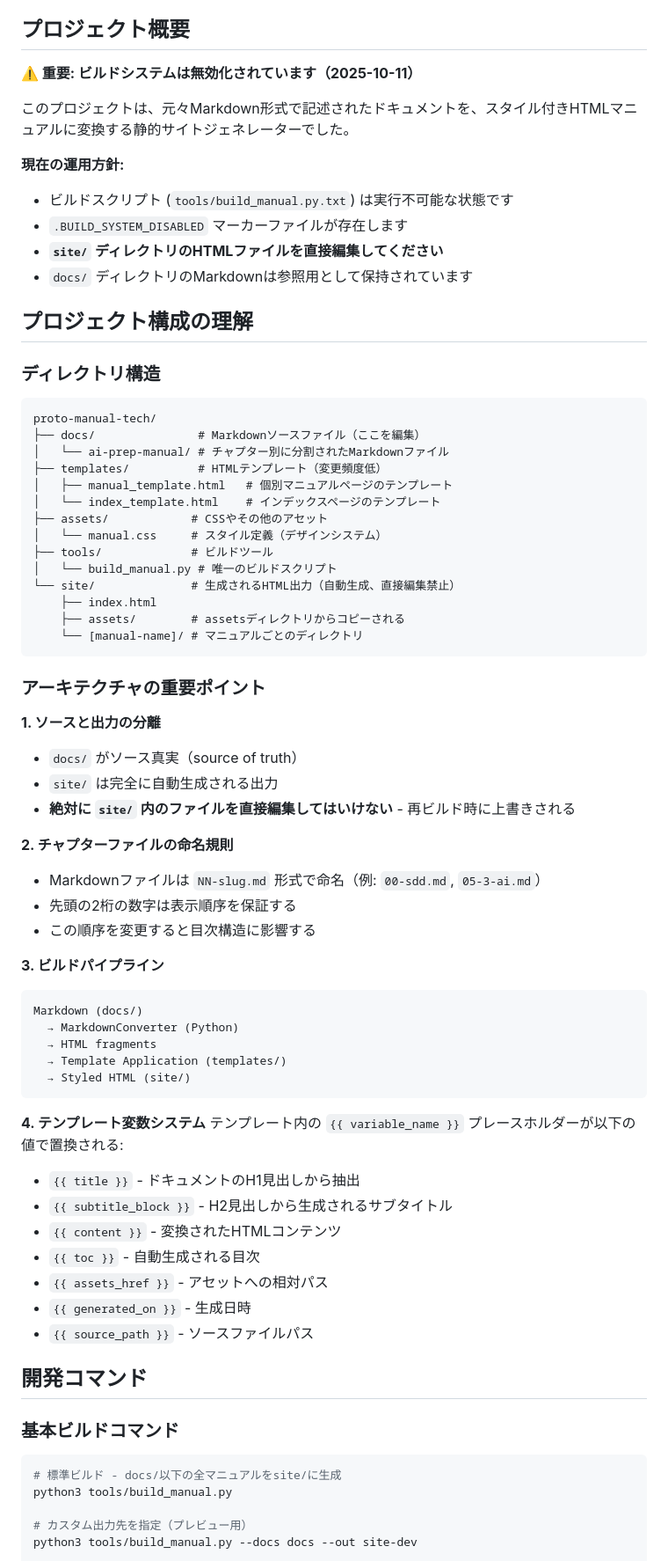
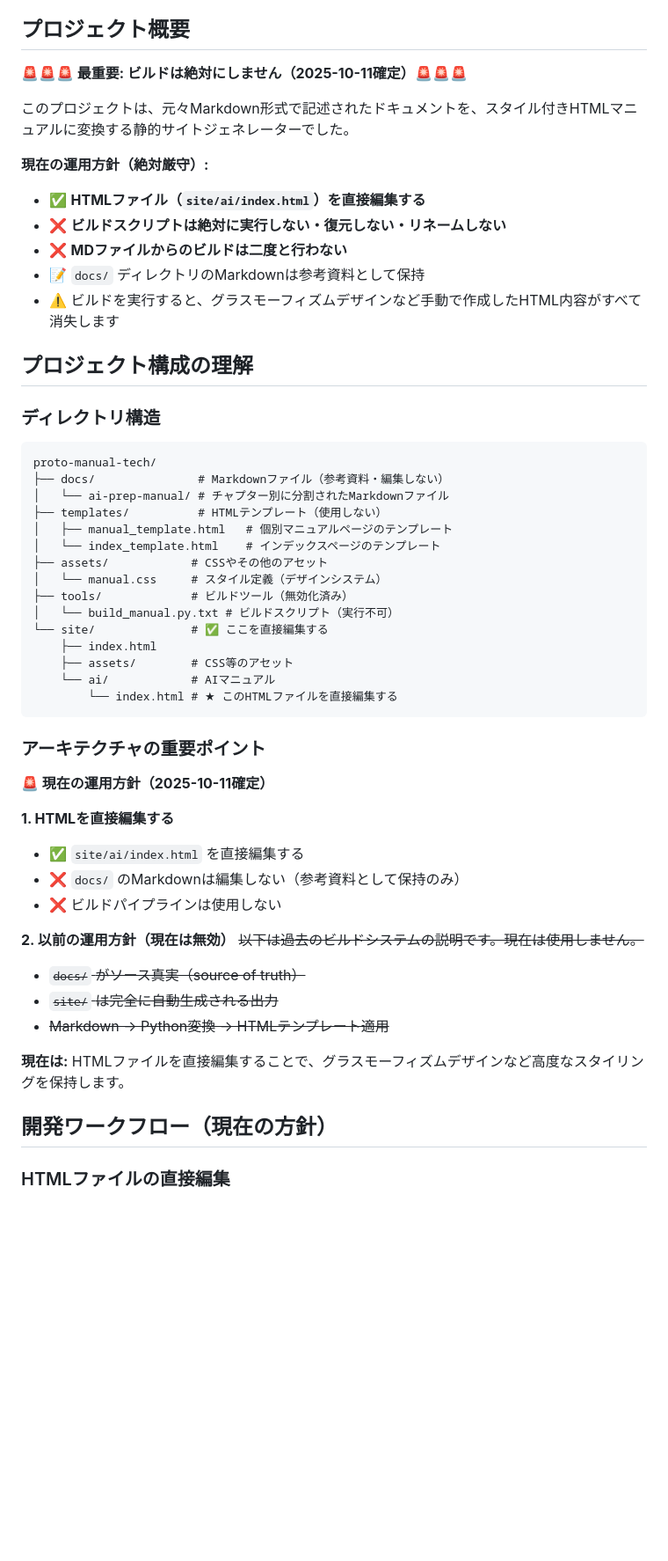
Before and after one commit to yuta090/proto-manual-tech, a Markdown page: CLAUDE.md, the part around one of its changes. Shown at 88% size. GitHub-like rendering; blank space fills up the shorter version.

Commit message:
docs: CLAUDE.mdにビルド禁止を超強調して明記
## 変更内容

### 最重要方針の明記
- 🚨🚨🚨 絵文字で視覚的に強調
- 「ビルドは絶対にしません」を冒頭に明記
- HTMLファイル直接編集を✅で推奨
- ビルド実行を❌で禁止

### ディレクトリ構造の更新
- `site/ai/index.html`を★マークで強調
- `docs/`は「参考資料・編集しない」と明記
- `tools/build_manual.py.txt`は「実行不可」と明記

### アーキテクチャ説明の改訂
- 現在の運用方針を最上部に配置
- 過去のビルドシステム説明に打消し線
- グラスモーフィズムデザイン保持の理由を説明

### 開発ワークフローの全面書き換え
- HTMLファイル直接編集手順を明記
- ビルドコマンドを「実行禁止」セクションに移動
- 具体的なファイルパスを記載

## 理由
MDファイル編集→HTML反映という誤解を防止するため、
運用方針を超明確化。今後のClaude Codeセッションで
ビルドシステムを誤って実行することを完全に防ぐ。

🤖 Generated with [Claude Code](https://claude.com/claude-code)

Co-Authored-By: Claude <noreply@anthropic.com>

````diff
--- a/CLAUDE.md
+++ b/CLAUDE.md
@@ -6,74 +6,57 @@ This file provides guidance to Claude Code (claude.ai/code) when working with co
 
 ## プロジェクト概要
 
-**⚠️ 重要: ビルドシステムは無効化されています（2025-10-11）**
+**🚨🚨🚨 最重要: ビルドは絶対にしません（2025-10-11確定）🚨🚨🚨**
 
 このプロジェクトは、元々Markdown形式で記述されたドキュメントを、スタイル付きHTMLマニュアルに変換する静的サイトジェネレーターでした。
 
-**現在の運用方針:**
-- ビルドスクリプト (`tools/build_manual.py.txt`) は実行不可能な状態です
-- `.BUILD_SYSTEM_DISABLED` マーカーファイルが存在します
-- **`site/` ディレクトリのHTMLファイルを直接編集してください**
-- `docs/` ディレクトリのMarkdownは参照用として保持されています
+**現在の運用方針（絶対厳守）:**
+- ✅ **HTMLファイル（`site/ai/index.html`）を直接編集する**
+- ❌ **ビルドスクリプトは絶対に実行しない・復元しない・リネームしない**
+- ❌ **MDファイルからのビルドは二度と行わない**
+- 📝 `docs/` ディレクトリのMarkdownは参考資料として保持
+- ⚠️ ビルドを実行すると、グラスモーフィズムデザインなど手動で作成したHTML内容がすべて消失します
 
 ## プロジェクト構成の理解
 
 ### ディレクトリ構造
 ```
 proto-manual-tech/
-├── docs/               # Markdownソースファイル（ここを編集）
+├── docs/               # Markdownファイル（参考資料・編集しない）
 │   └── ai-prep-manual/ # チャプター別に分割されたMarkdownファイル
-├── templates/          # HTMLテンプレート（変更頻度低）
+├── templates/          # HTMLテンプレート（使用しない）
 │   ├── manual_template.html   # 個別マニュアルページのテンプレート
 │   └── index_template.html    # インデックスページのテンプレート
 ├── assets/            # CSSやその他のアセット
 │   └── manual.css     # スタイル定義（デザインシステム）
-├── tools/             # ビルドツール
-│   └── build_manual.py # 唯一のビルドスクリプト
-└── site/              # 生成されるHTML出力（自動生成、直接編集禁止）
+├── tools/             # ビルドツール（無効化済み）
+│   └── build_manual.py.txt # ビルドスクリプト（実行不可）
+└── site/              # ✅ ここを直接編集する
     ├── index.html
-    ├── assets/        # assetsディレクトリからコピーされる
-    └── [manual-name]/ # マニュアルごとのディレクトリ
+    ├── assets/        # CSS等のアセット
+    └── ai/            # AIマニュアル
+        └── index.html # ★ このHTMLファイルを直接編集する
 ```
 
 ### アーキテクチャの重要ポイント
 
-**1. ソースと出力の分離**
-- `docs/` がソース真実（source of truth）
-- `site/` は完全に自動生成される出力
-- **絶対に `site/` 内のファイルを直接編集してはいけない** - 再ビルド時に上書きされる
+**🚨 現在の運用方針（2025-10-11確定）**
 
-**2. チャプターファイルの命名規則**
-- Markdownファイルは `NN-slug.md` 形式で命名（例: `00-sdd.md`, `05-3-ai.md`）
-- 先頭の2桁の数字は表示順序を保証する
-- この順序を変更すると目次構造に影響する
+**1. HTMLを直接編集する**
+- ✅ `site/ai/index.html` を直接編集する
+- ❌ `docs/` のMarkdownは編集しない（参考資料として保持のみ）
+- ❌ ビルドパイプラインは使用しない
 
-**3. ビルドパイプライン**
-```
-Markdown (docs/)
-  → MarkdownConverter (Python)
-  → HTML fragments
-  → Template Application (templates/)
-  → Styled HTML (site/)
-```
+**2. 以前の運用方針（現在は無効）**
+~~以下は過去のビルドシステムの説明です。現在は使用しません。~~
 
-**4. テンプレート変数システム**
-テンプレート内の `{{ variable_name }}` プレースホルダーが以下の値で置換される:
-- `{{ title }}` - ドキュメントのH1見出しから抽出
-- `{{ subtitle_block }}` - H2見出しから生成されるサブタイトル
-- `{{ content }}` - 変換されたHTMLコンテンツ
-- `{{ toc }}` - 自動生成される目次
-- `{{ assets_href }}` - アセットへの相対パス
-- `{{ generated_on }}` - 生成日時
-- `{{ source_path }}` - ソースファイルパス
+- ~~`docs/` がソース真実（source of truth）~~
+- ~~`site/` は完全に自動生成される出力~~
+- ~~Markdown → Python変換 → HTMLテンプレート適用~~
 
-## 開発コマンド
+**現在は:** HTMLファイルを直接編集することで、グラスモーフィズムデザインなど高度なスタイリングを保持します。
 
-### 基本ビルドコマンド
-```bash
-# 標準ビルド - docs/以下の全マニュアルをsite/に生成
-python3 tools/build_manual.py
+## 開発ワークフロー（現在の方針）
 
-# カスタム出力先を指定（プレビュー用）
-python3 tools/build_manual.py --docs docs --out site-dev
+### HTMLファイルの直接編集
 
````
Also changed, not shown: other parts of CLAUDE.md (+16 -18 lines).
